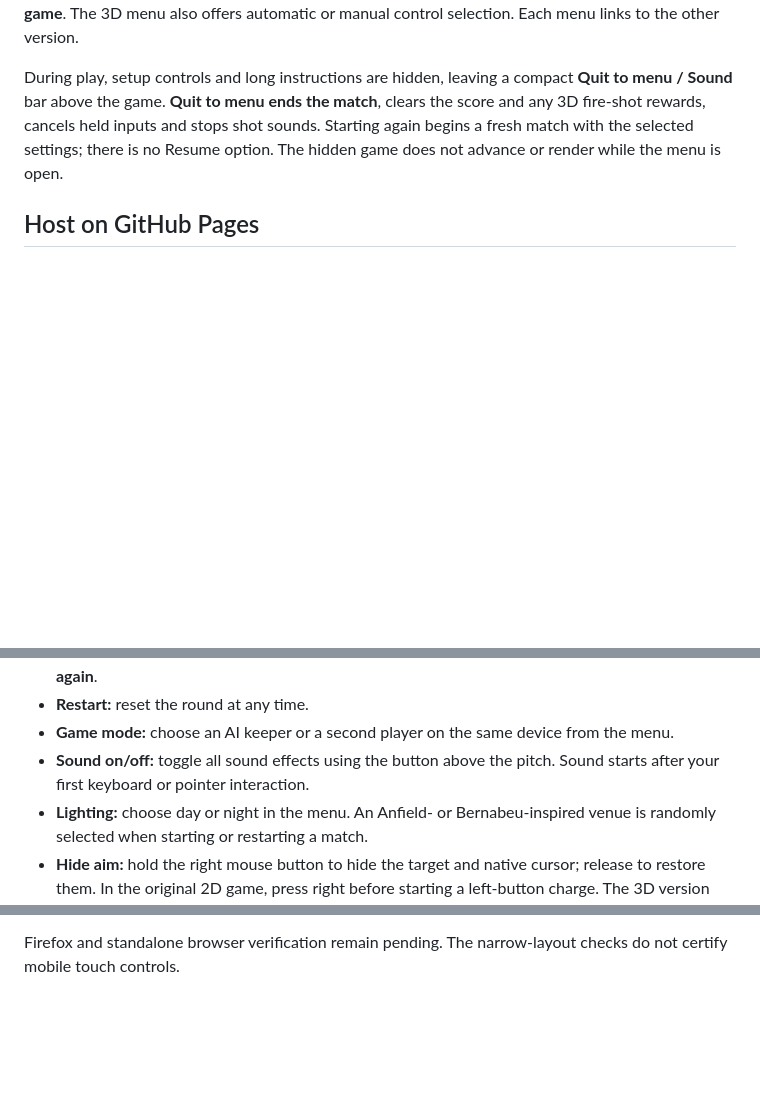
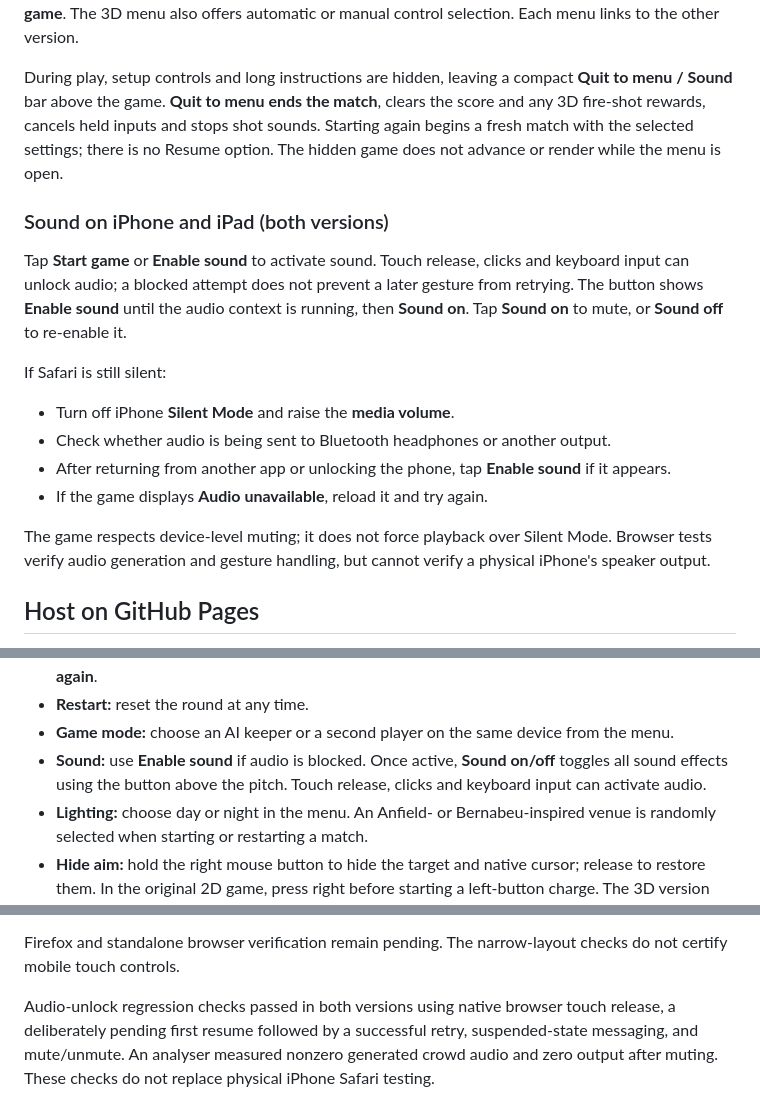
Before and after one commit to lode07/Penalties, a Markdown page: README.md, 3 parts joined by grey strips. Rendered like a GitHub page; blank space fills up the shorter version.

Commit message:
Update README to enhance sound instructions for iPhone and iPad users

```diff
--- a/README.md
+++ b/README.md
@@ -11,6 +11,19 @@ For the separate **3D prototype**, open [penalty-3d.html](penalty-3d.html). Keep
 Both versions open on a **game menu**. Choose the game mode and day/night lighting, then select **Start game**. The 3D menu also offers automatic or manual control selection. Each menu links to the other version.
 
 During play, setup controls and long instructions are hidden, leaving a compact **Quit to menu / Sound** bar above the game. **Quit to menu ends the match**, clears the score and any 3D fire-shot rewards, cancels held inputs and stops shot sounds. Starting again begins a fresh match with the selected settings; there is no Resume option. The hidden game does not advance or render while the menu is open.
+
+### Sound on iPhone and iPad (both versions)
+
+Tap **Start game** or **Enable sound** to activate sound. Touch release, clicks and keyboard input can unlock audio; a blocked attempt does not prevent a later gesture from retrying. The button shows **Enable sound** until the audio context is running, then **Sound on**. Tap **Sound on** to mute, or **Sound off** to re-enable it.
+
+If Safari is still silent:
+
+- Turn off iPhone **Silent Mode** and raise the **media volume**.
+- Check whether audio is being sent to Bluetooth headphones or another output.
+- After returning from another app or unlocking the phone, tap **Enable sound** if it appears.
+- If the game displays **Audio unavailable**, reload it and try again.
+
+The game respects device-level muting; it does not force playback over Silent Mode. Browser tests verify audio generation and gesture handling, but cannot verify a physical iPhone's speaker output.
 
 ## Host on GitHub Pages
 
@@ -109,7 +122,7 @@ For iPhone/iPad sharing, host the game folder and open its link in Safari rather
 - **Next penalty / Next team:** advance after a goal, save, or miss. After the match ends, choose **Play again**.
 - **Restart:** reset the round at any time.
 - **Game mode:** choose an AI keeper or a second player on the same device from the menu.
-- **Sound on/off:** toggle all sound effects using the button above the pitch. Sound starts after your first keyboard or pointer interaction.
+- **Sound:** use **Enable sound** if audio is blocked. Once active, **Sound on/off** toggles all sound effects using the button above the pitch. Touch release, clicks and keyboard input can activate audio.
 - **Lighting:** choose day or night in the menu. An Anfield- or Bernabeu-inspired venue is randomly selected when starting or restarting a match.
 - **Hide aim:** hold the right mouse button to hide the target and native cursor; release to restore them. In the original 2D game, press right before starting a left-button charge. The 3D version supports either button order.
 - **In-flight spin:** gently move the mouse left/right for curl, down for backspin, or up for topspin. Arrow keys also work. The cue-ball dot shows applied spin as it ramps up, not an instant full-strength input. Reverse movement to unwind it.
@@ -237,3 +250,5 @@ Verified in VS Code's integrated Chromium browser:
 - The compact 3D controls passed 72 layout-state checks across solo/duo and all gameplay phases at 390x844, 375x667, 320x568, 844x390, 667x375 and 768x1024. Checks included child-level clipping, the exact 64px spin graphic, stable spin position as readouts change, and the solo Next button fitting within the 375x667 viewport.
 
 Firefox and standalone browser verification remain pending. The narrow-layout checks do not certify mobile touch controls.
+
+Audio-unlock regression checks passed in both versions using native browser touch release, a deliberately pending first resume followed by a successful retry, suspended-state messaging, and mute/unmute. An analyser measured nonzero generated crowd audio and zero output after muting. These checks do not replace physical iPhone Safari testing.
```
